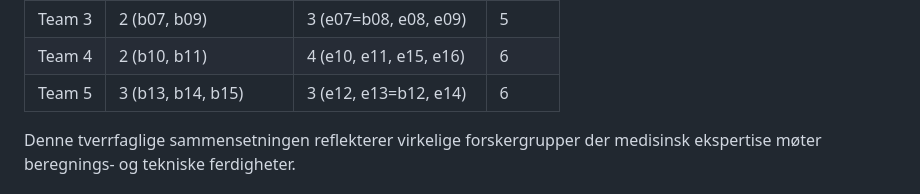
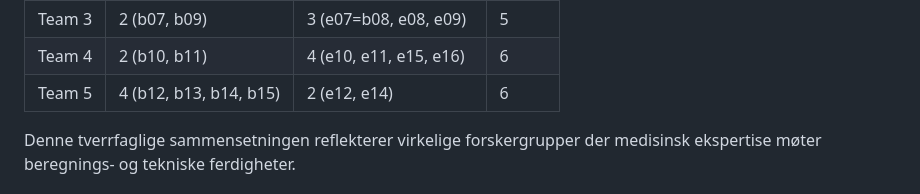
Before and after one commit to arvidl/ELMED219-2026, a Markdown page: Team-prosjekt/README.md, the part around the change. Rendered like a GitHub page.

Commit message:
Update Team 5 member counts in README

```diff
--- a/Team-prosjekt/README.md
+++ b/Team-prosjekt/README.md
@@ -29,7 +29,7 @@ Pr. 2026-01-06:
 | Team 2 | 4 (b04, b05, b06, b16) | 2 (e05, e06)  | 6     |
 | Team 3 | 2 (b07, b09)      | 3 (e07=b08, e08, e09)  | 5     |
 | Team 4 | 2 (b10, b11)      | 4 (e10, e11, e15, e16) | 6     |
-| Team 5 | 3 (b13, b14, b15) | 3 (e12, e13=b12, e14)  | 6     |
+| Team 5 | 4 (b12, b13, b14, b15) | 2 (e12, e14)      | 6     |
 
 Denne tverrfaglige sammensetningen reflekterer virkelige forskergrupper der medisinsk ekspertise møter beregnings- og tekniske ferdigheter.
 
```
